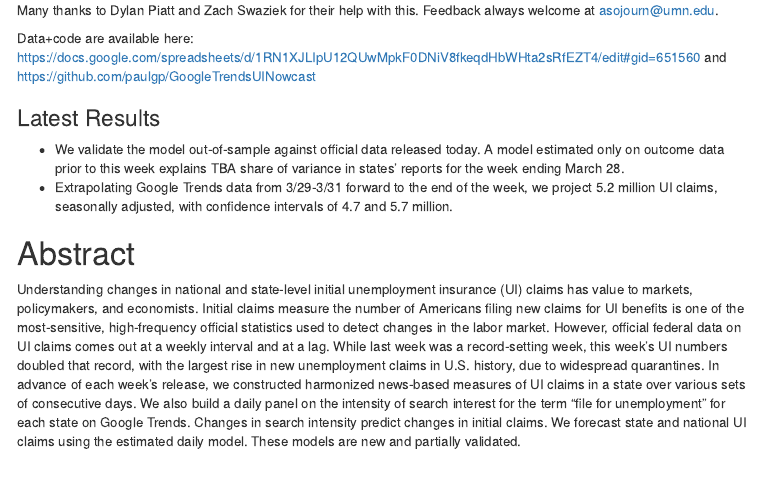
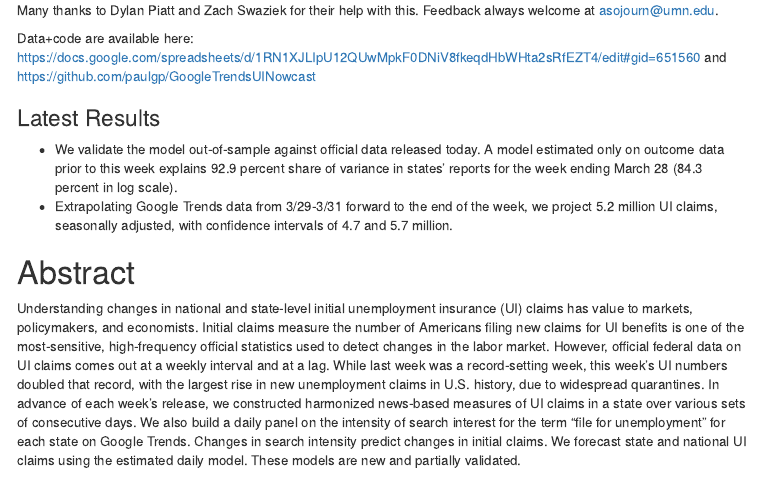
Before and after one commit to paulgp/GoogleTrendsUINowcast, an R Markdown document (google_trends_UI.Rmd): the page in a window 1100 px wide, from 160 px down. The pictures show the output file google_trends_UI.html that the author committed with the source, opened offline.

Commit message:
Fix typo

```diff
--- a/google_trends_UI.Rmd
+++ b/google_trends_UI.Rmd
@@ -420,7 +420,7 @@ Many thanks to Dylan Piatt and Zach Swaziek for their help with this. Feedback a
 Data+code are available here: https://docs.google.com/spreadsheets/d/1RN1XJLIpU12QUwMpkF0DNiV8fkeqdHbWHta2sRfEZT4/edit#gid=651560 and https://github.com/paulgp/GoogleTrendsUINowcast
 
 ### Latest Results
-  * We validate the model out-of-sample against official data released today. A model estimated only on outcome data prior to this week explains TBA share of variance in states’ reports for the week ending March 28.
+  * We validate the model out-of-sample against official data released today. A model estimated only on outcome data prior to this week explains 92.9 percent share of variance in states’ reports for the week ending March 28 (84.3 percent in log scale).
   * Extrapolating Google Trends data from 3/29-3/31 forward to the end of the week, we project `r round(report_output_text$predicted_ui_sa[3], digits = 1)` million UI claims, seasonally adjusted, with confidence intervals of `r round(report_output_text$predicted_ui_lb_sa[3], digits = 1)` and `r round(report_output_text$predicted_ui_ub_sa[3], digits = 1)` million.
 
 
```
Also changed, not shown: google_trends_UI.html.
